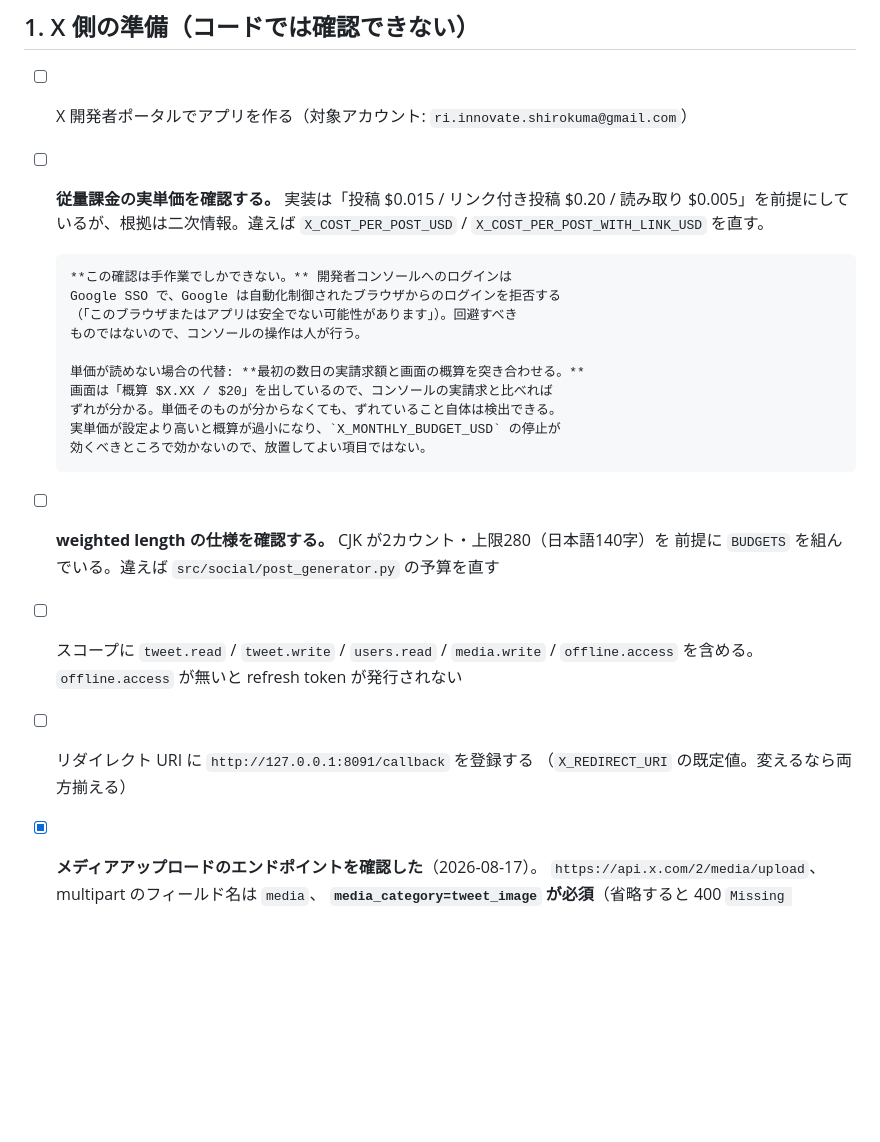
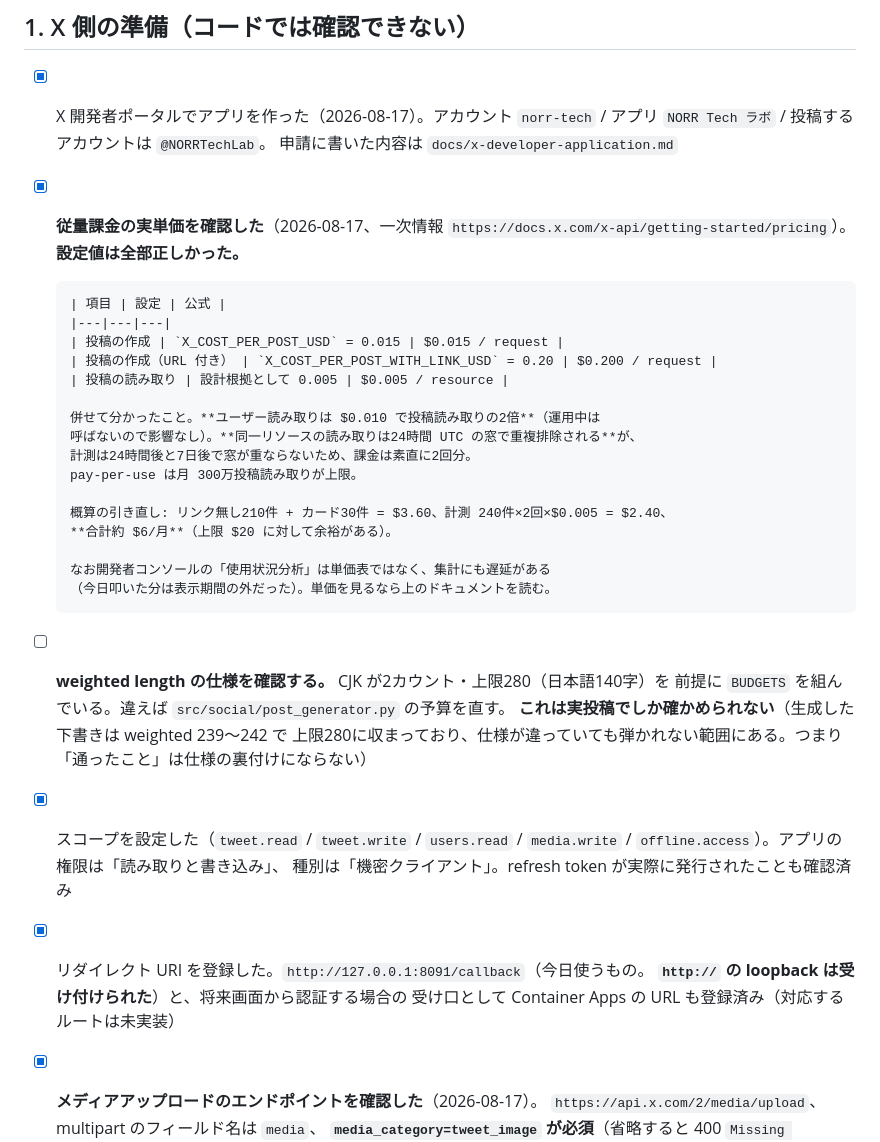
Before and after one commit to nomhiro/news-video-generator, a Markdown page: docs/x-operation-go-live.md, the part around the change. GitHub-like rendering; blank space fills up the shorter version.

Commit message:
Confirm the API prices from first-hand docs
設定値は3つとも公式ドキュメントと一致していた（投稿 $0.015 / URL 付き $0.200 /
投稿読み取り $0.005）。.env の変更は不要。

併せて2つ分かった。ユーザー読み取りは $0.010 で投稿読み取りの2倍（運用中は呼ばない）。
同一リソースの読み取りは24時間 UTC の窓で重複排除されるが、計測は24時間後と7日後で
窓が重ならないので課金は2回分のまま。

概算を引き直すと月約 $6（上限 $20）。開発者コンソールの「使用状況分析」は単価表では
なく集計にも遅延があるので、単価はドキュメントを読む。

アプリ作成・スコープ・リダイレクト URI も消化済みにした。weighted length だけは
実投稿でしか確かめられない旨を明記した（生成した下書きは上限に対して余裕があるため、
通ったことが仕様の裏付けにならない）。

```diff
--- a/docs/x-operation-go-live.md
+++ b/docs/x-operation-go-live.md
@@ -9,27 +9,39 @@
 
 ## 1. X 側の準備（コードでは確認できない）
 
-- [ ] X 開発者ポータルでアプリを作る（対象アカウント: `ri.innovate.shirokuma@gmail.com`）
-- [ ] **従量課金の実単価を確認する。** 実装は「投稿 $0.015 / リンク付き投稿 $0.20 /
-      読み取り $0.005」を前提にしているが、根拠は二次情報。違えば
-      `X_COST_PER_POST_USD` / `X_COST_PER_POST_WITH_LINK_USD` を直す。
+- [x] X 開発者ポータルでアプリを作った（2026-08-17）。アカウント `norr-tech` /
+      アプリ `NORR Tech ラボ` / 投稿するアカウントは `@NORRTechLab`。
+      申請に書いた内容は `docs/x-developer-application.md`
+- [x] **従量課金の実単価を確認した**（2026-08-17、一次情報
+      `https://docs.x.com/x-api/getting-started/pricing`）。**設定値は全部正しかった。**
 
-      **この確認は手作業でしかできない。** 開発者コンソールへのログインは
-      Google SSO で、Google は自動化制御されたブラウザからのログインを拒否する
-      （「このブラウザまたはアプリは安全でない可能性があります」）。回避すべき
-      ものではないので、コンソールの操作は人が行う。
+      | 項目 | 設定 | 公式 |
+      |---|---|---|
+      | 投稿の作成 | `X_COST_PER_POST_USD` = 0.015 | $0.015 / request |
+      | 投稿の作成（URL 付き） | `X_COST_PER_POST_WITH_LINK_USD` = 0.20 | $0.200 / request |
+      | 投稿の読み取り | 設計根拠として 0.005 | $0.005 / resource |
 
-      単価が読めない場合の代替: **最初の数日の実請求額と画面の概算を突き合わせる。**
-      画面は「概算 $X.XX / $20」を出しているので、コンソールの実請求と比べれば
-      ずれが分かる。単価そのものが分からなくても、ずれていること自体は検出できる。
-      実単価が設定より高いと概算が過小になり、`X_MONTHLY_BUDGET_USD` の停止が
-      効くべきところで効かないので、放置してよい項目ではない。
+      併せて分かったこと。**ユーザー読み取りは $0.010 で投稿読み取りの2倍**（運用中は
+      呼ばないので影響なし）。**同一リソースの読み取りは24時間 UTC の窓で重複排除される**が、
+      計測は24時間後と7日後で窓が重ならないため、課金は素直に2回分。
+      pay-per-use は月 300万投稿読み取りが上限。
+
+      概算の引き直し: リンク無し210件 + カード30件 = $3.60、計測 240件×2回×$0.005 = $2.40、
+      **合計約 $6/月**（上限 $20 に対して余裕がある）。
+
+      なお開発者コンソールの「使用状況分析」は単価表ではなく、集計にも遅延がある
+      （今日叩いた分は表示期間の外だった）。単価を見るなら上のドキュメントを読む。
 - [ ] **weighted length の仕様を確認する。** CJK が2カウント・上限280（日本語140字）を
-      前提に `BUDGETS` を組んでいる。違えば `src/social/post_generator.py` の予算を直す
-- [ ] スコープに `tweet.read` / `tweet.write` / `users.read` / `media.write` /
-      `offline.access` を含める。`offline.access` が無いと refresh token が発行されない
-- [ ] リダイレクト URI に `http://127.0.0.1:8091/callback` を登録する
-      （`X_REDIRECT_URI` の既定値。変えるなら両方揃える）
+      前提に `BUDGETS` を組んでいる。違えば `src/social/post_generator.py` の予算を直す。
+      **これは実投稿でしか確かめられない**（生成した下書きは weighted 239〜242 で
+      上限280に収まっており、仕様が違っていても弾かれない範囲にある。つまり
+      「通ったこと」は仕様の裏付けにならない）
+- [x] スコープを設定した（`tweet.read` / `tweet.write` / `users.read` /
+      `media.write` / `offline.access`）。アプリの権限は「読み取りと書き込み」、
+      種別は「機密クライアント」。refresh token が実際に発行されたことも確認済み
+- [x] リダイレクト URI を登録した。`http://127.0.0.1:8091/callback`（今日使うもの。
+      **`http://` の loopback は受け付けられた**）と、将来画面から認証する場合の
+      受け口として Container Apps の URL も登録済み（対応するルートは未実装）
 - [x] **メディアアップロードのエンドポイントを確認した**（2026-08-17）。
       `https://api.x.com/2/media/upload`、multipart のフィールド名は `media`、
       **`media_category=tweet_image` が必須**（省略すると 400
```
